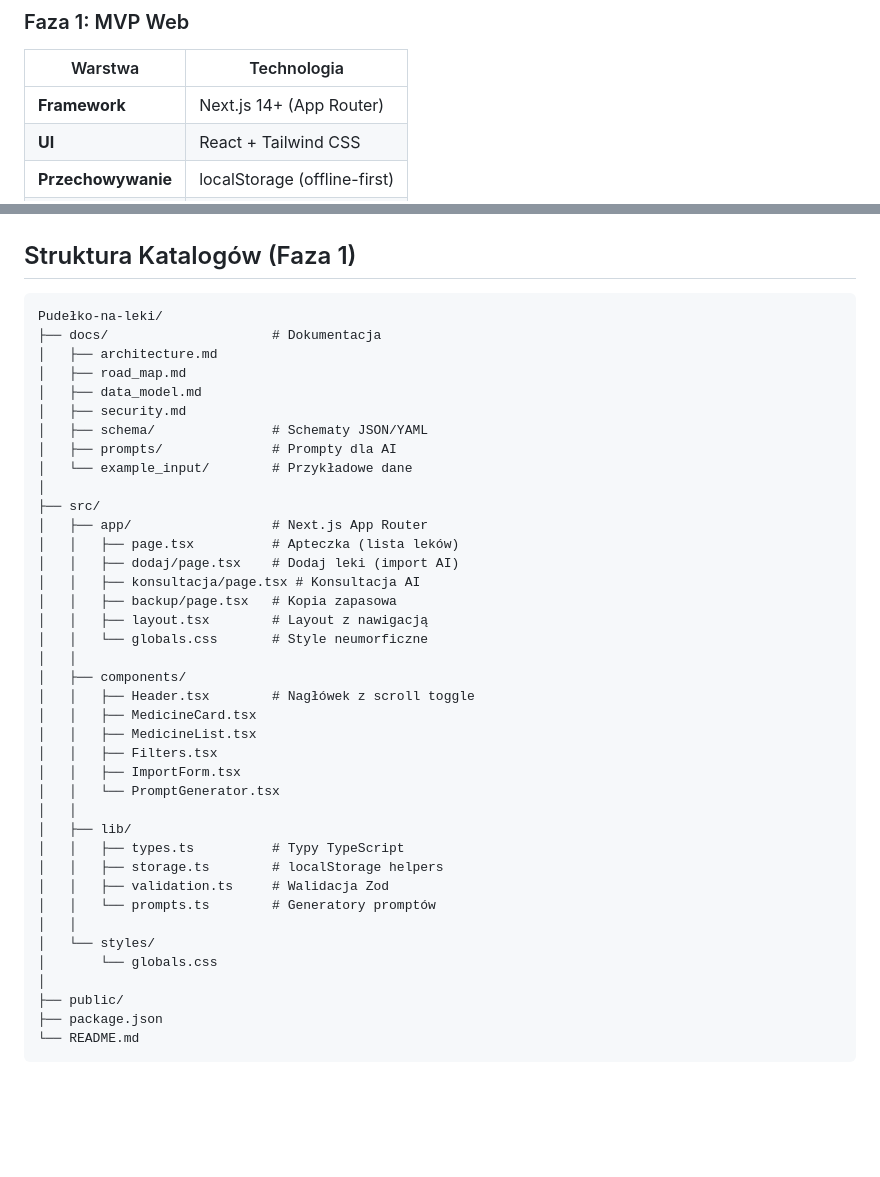
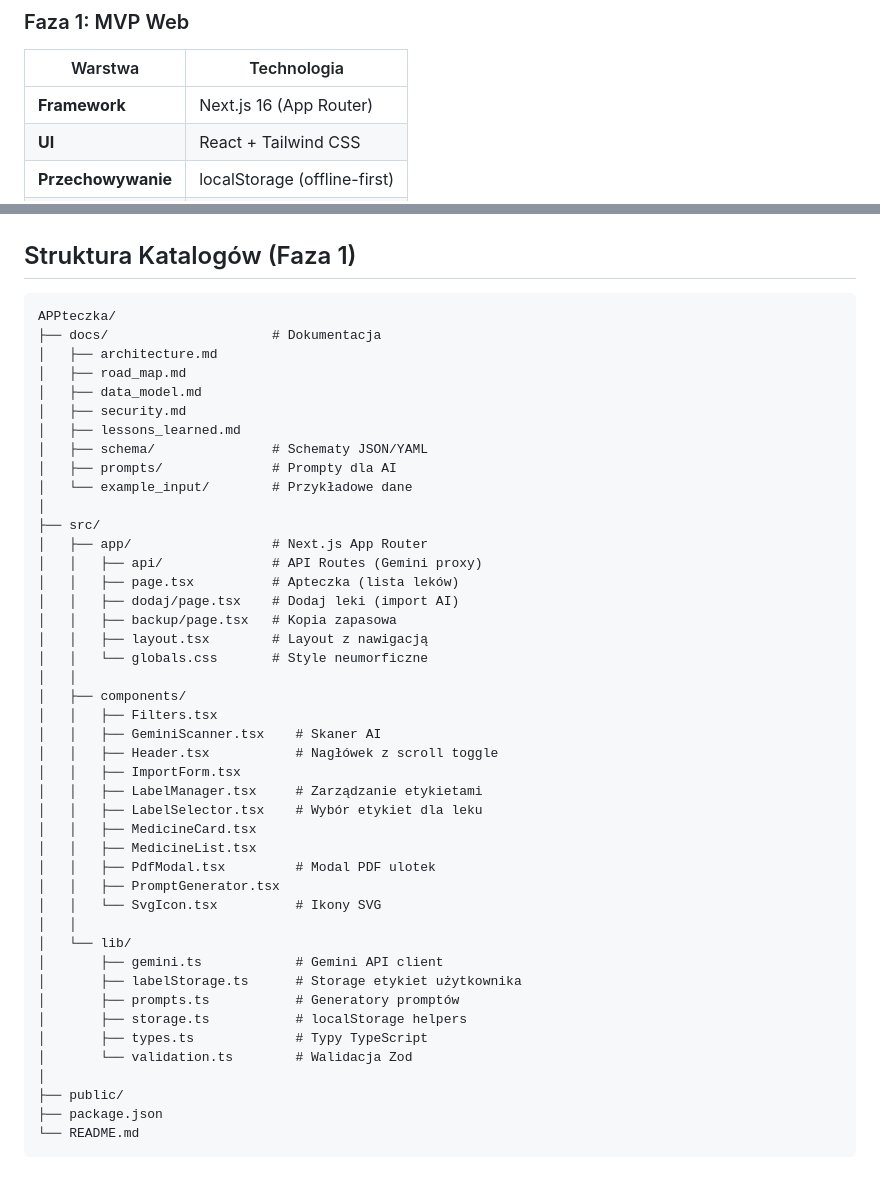
Before and after one commit to Rzempal/APPteczka, a Markdown page: docs/architecture.md, 2 parts joined by grey strips. Drawn GitHub-style; blank space fills up the shorter version.

Commit message:
#45 docs aktualizacji przed faza 2

````diff
--- a/docs/architecture.md
+++ b/docs/architecture.md
@@ -60,7 +60,7 @@ flowchart TB
 
 | Warstwa | Technologia |
 |---------|-------------|
-| **Framework** | Next.js 14+ (App Router) |
+| **Framework** | Next.js 16 (App Router) |
 | **UI** | React + Tailwind CSS |
 | **Przechowywanie** | localStorage (offline-first) |
 | **Walidacja** | Zod + JSON Schema |
@@ -89,41 +89,46 @@ flowchart TB
 ## Struktura Katalogów (Faza 1)
 
 ```text
-Pudełko-na-leki/
+APPteczka/
 ├── docs/                     # Dokumentacja
 │   ├── architecture.md
 │   ├── road_map.md
 │   ├── data_model.md
 │   ├── security.md
+│   ├── lessons_learned.md
 │   ├── schema/               # Schematy JSON/YAML
 │   ├── prompts/              # Prompty dla AI
 │   └── example_input/        # Przykładowe dane
 │
 ├── src/
 │   ├── app/                  # Next.js App Router
+│   │   ├── api/              # API Routes (Gemini proxy)
 │   │   ├── page.tsx          # Apteczka (lista leków)
 │   │   ├── dodaj/page.tsx    # Dodaj leki (import AI)
-│   │   ├── konsultacja/page.tsx # Konsultacja AI
 │   │   ├── backup/page.tsx   # Kopia zapasowa
 │   │   ├── layout.tsx        # Layout z nawigacją
 │   │   └── globals.css       # Style neumorficzne
 │   │
 │   ├── components/
-│   │   ├── Header.tsx        # Nagłówek z scroll toggle
+│   │   ├── Filters.tsx
+│   │   ├── GeminiScanner.tsx    # Skaner AI
+│   │   ├── Header.tsx           # Nagłówek z scroll toggle
+│   │   ├── ImportForm.tsx
+│   │   ├── LabelManager.tsx     # Zarządzanie etykietami
+│   │   ├── LabelSelector.tsx    # Wybór etykiet dla leku
 │   │   ├── MedicineCard.tsx
 │   │   ├── MedicineList.tsx
-│   │   ├── Filters.tsx
-│   │   ├── ImportForm.tsx
-│   │   └── PromptGenerator.tsx
+│   │   ├── PdfModal.tsx         # Modal PDF ulotek
+│   │   ├── PromptGenerator.tsx
+│   │   └── SvgIcon.tsx          # Ikony SVG
 │   │
-│   ├── lib/
-│   │   ├── types.ts          # Typy TypeScript
-│   │   ├── storage.ts        # localStorage helpers
-│   │   ├── validation.ts     # Walidacja Zod
-│   │   └── prompts.ts        # Generatory promptów
-│   │
-│   └── styles/
-│       └── globals.css
+│   └── lib/
+│       ├── gemini.ts            # Gemini API client
+│       ├── labelStorage.ts      # Storage etykiet użytkownika
+│       ├── prompts.ts           # Generatory promptów
+│       ├── storage.ts           # localStorage helpers
+│       ├── types.ts             # Typy TypeScript
+│       └── validation.ts        # Walidacja Zod
 │
 ├── public/
 ├── package.json
````
Also changed, not shown: other parts of docs/architecture.md (+1 -1 lines), README.md (+1 -1 lines), docs/road_map.md (+2 -2 lines).
